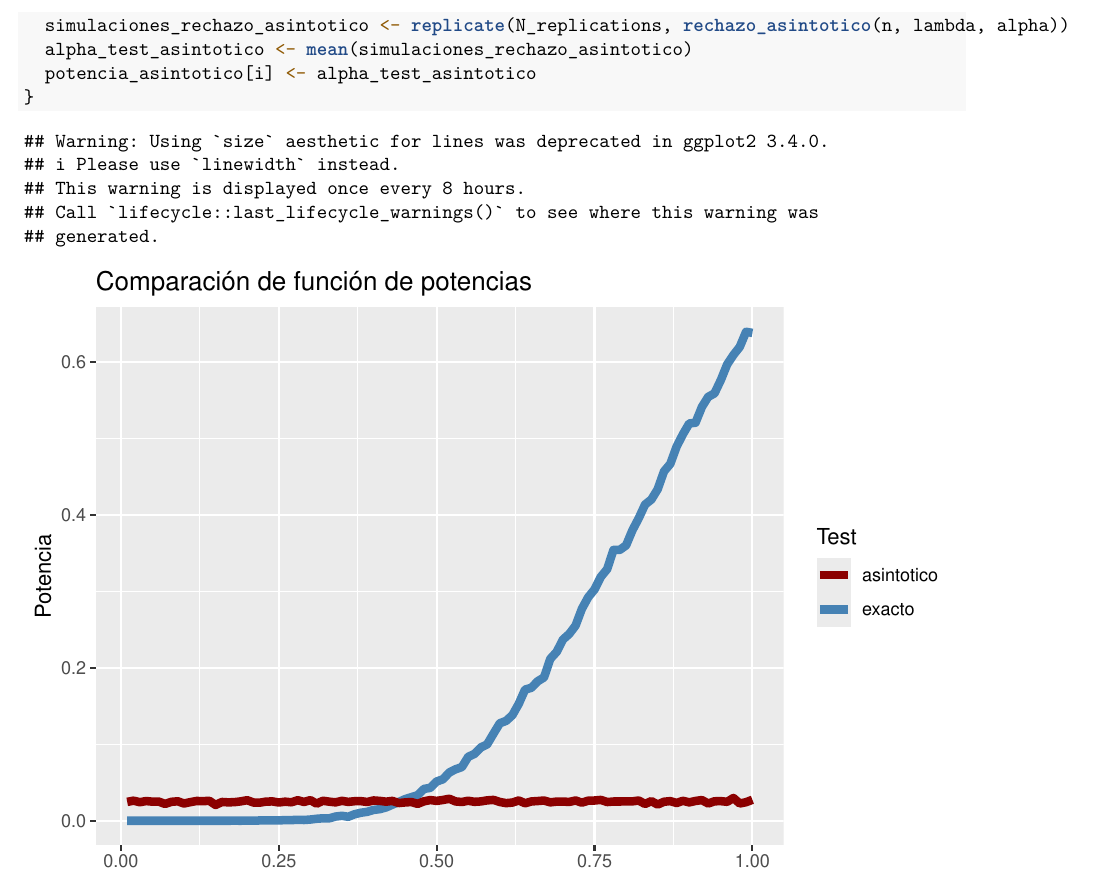
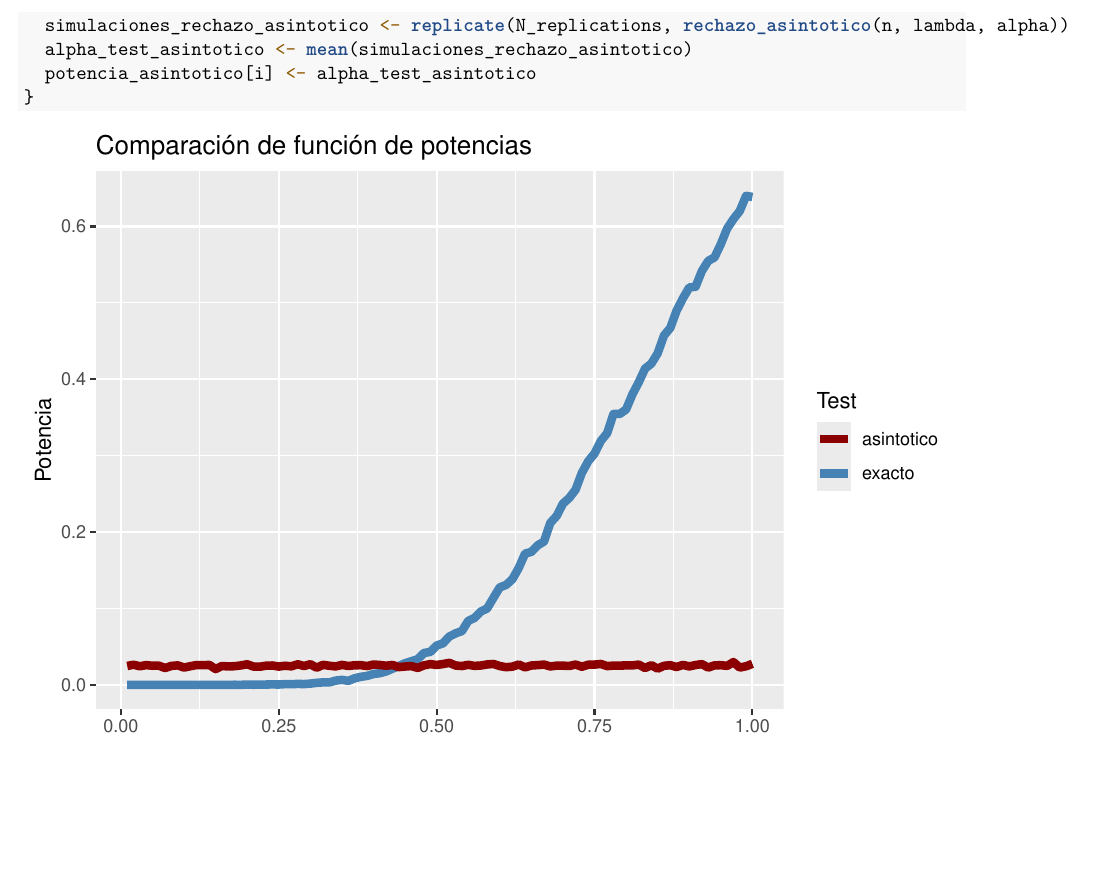
Before and after one commit to mailengm/MathStats, an R Markdown document (InferenciaEstadistica/trabajo_practico.Rmd): part of page 4 of 4, cut so that both start at the same text, the shorter picture padded with empty space. Rendered offline with R 4.5, knitr and Pandoc, then LaTeX, with nearby package versions; both versions are drawn in the output format of the newer one; code that draws random numbers runs with fixed seeds of ours.

Commit message:
Minor fix

```diff
--- a/InferenciaEstadistica/trabajo_practico.Rmd
+++ b/InferenciaEstadistica/trabajo_practico.Rmd
@@ -1,6 +1,6 @@
 ---
 title: "TP Simulacion -Inferencia Estadística"
-output: rmarkdown::github_document
+output: pdf_document
 date: "2023-06-10"
 ---
 
@@ -182,8 +182,8 @@ potencias = data.frame(lambda=grilla_lambdas, exacto = potencia_exacto, asintoti
 
 
 ggplot(potencias, aes(x=grilla_lambdas)) +
-  geom_line(aes(y=exacto, color = "exacto"), size=2)+
-  geom_line(aes(y=asintotico, color = "asintotico"), size=2)+
+  geom_line(aes(y=exacto, color = "exacto"), linewidth=2)+
+  geom_line(aes(y=asintotico, color = "asintotico"), linewidth=2)+
   ggtitle("Comparación de función de potencias") +
   labs(x="Lambda",y="Potencia",color="Test") +
     scale_color_manual(values=c("darkred","steelblue"))
```
